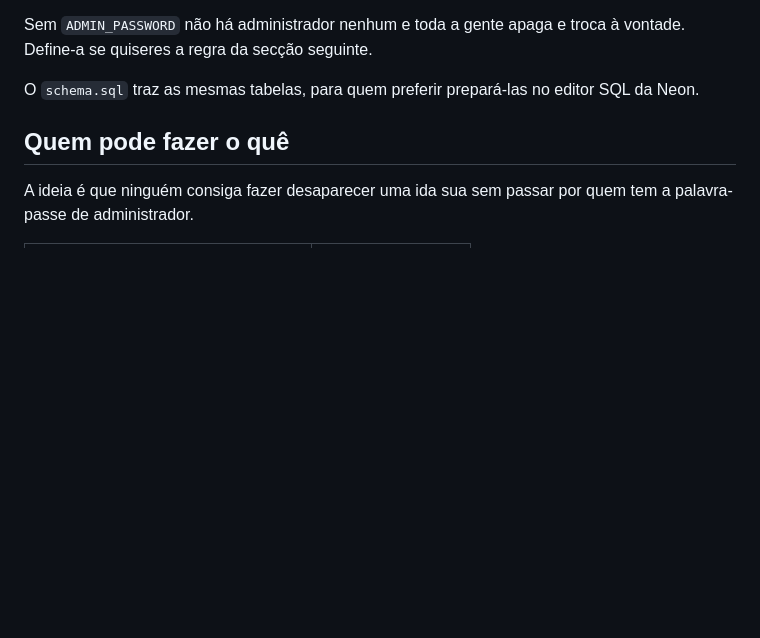
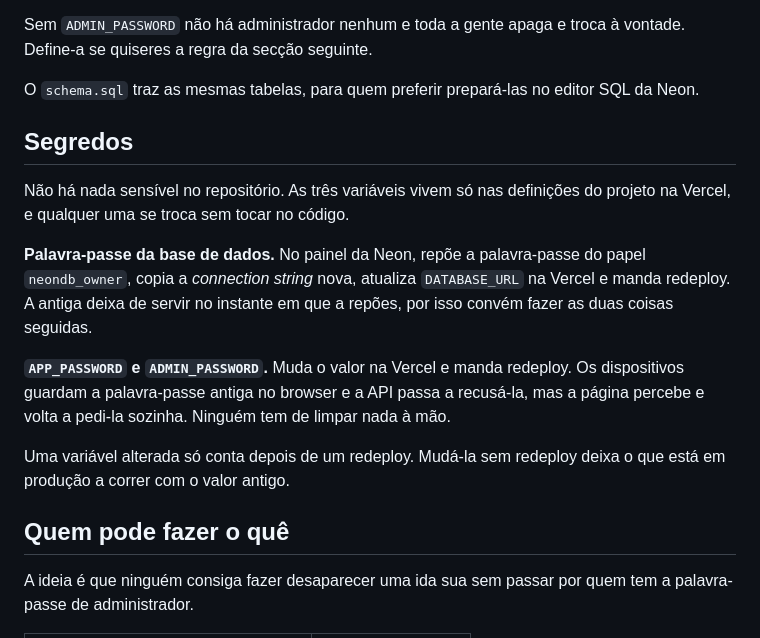
Before and after one commit to ozerebelo/cafe, a Markdown page: README.md, the part around the change. GitHub-like rendering; blank space fills up the shorter version.

Commit message:
README: onde vivem os segredos e como se trocam
Nenhuma das três variáveis está no repositório, mas isso não estava dito
em lado nenhum, nem o que é preciso fazer para trocar qualquer uma delas.

Fica também registado que uma variável alterada só conta depois de um
redeploy, e que trocar uma das palavras-passe não obriga ninguém a limpar
nada no browser: a página percebe que a antiga deixou de servir e volta a
pedi-la.

Co-Authored-By: Claude Opus 5 <noreply@anthropic.com>
Claude-Session: https://claude.ai/code/session_01QRvRozJAzP9EBXWAF5ML9i

```diff
--- a/README.md
+++ b/README.md
@@ -78,6 +78,24 @@ vontade. Define-a se quiseres a regra da secção seguinte.
 
 O `schema.sql` traz as mesmas tabelas, para quem preferir prepará-las no editor
 SQL da Neon.
+
+## Segredos
+
+Não há nada sensível no repositório. As três variáveis vivem só nas definições do
+projeto na Vercel, e qualquer uma se troca sem tocar no código.
+
+**Palavra-passe da base de dados.** No painel da Neon, repõe a palavra-passe do
+papel `neondb_owner`, copia a *connection string* nova, atualiza `DATABASE_URL`
+na Vercel e manda redeploy. A antiga deixa de servir no instante em que a repões,
+por isso convém fazer as duas coisas seguidas.
+
+**`APP_PASSWORD` e `ADMIN_PASSWORD`.** Muda o valor na Vercel e manda redeploy.
+Os dispositivos guardam a palavra-passe antiga no browser e a API passa a
+recusá-la, mas a página percebe e volta a pedi-la sozinha. Ninguém tem de limpar
+nada à mão.
+
+Uma variável alterada só conta depois de um redeploy. Mudá-la sem redeploy deixa
+o que está em produção a correr com o valor antigo.
 
 ## Quem pode fazer o quê
 
```
